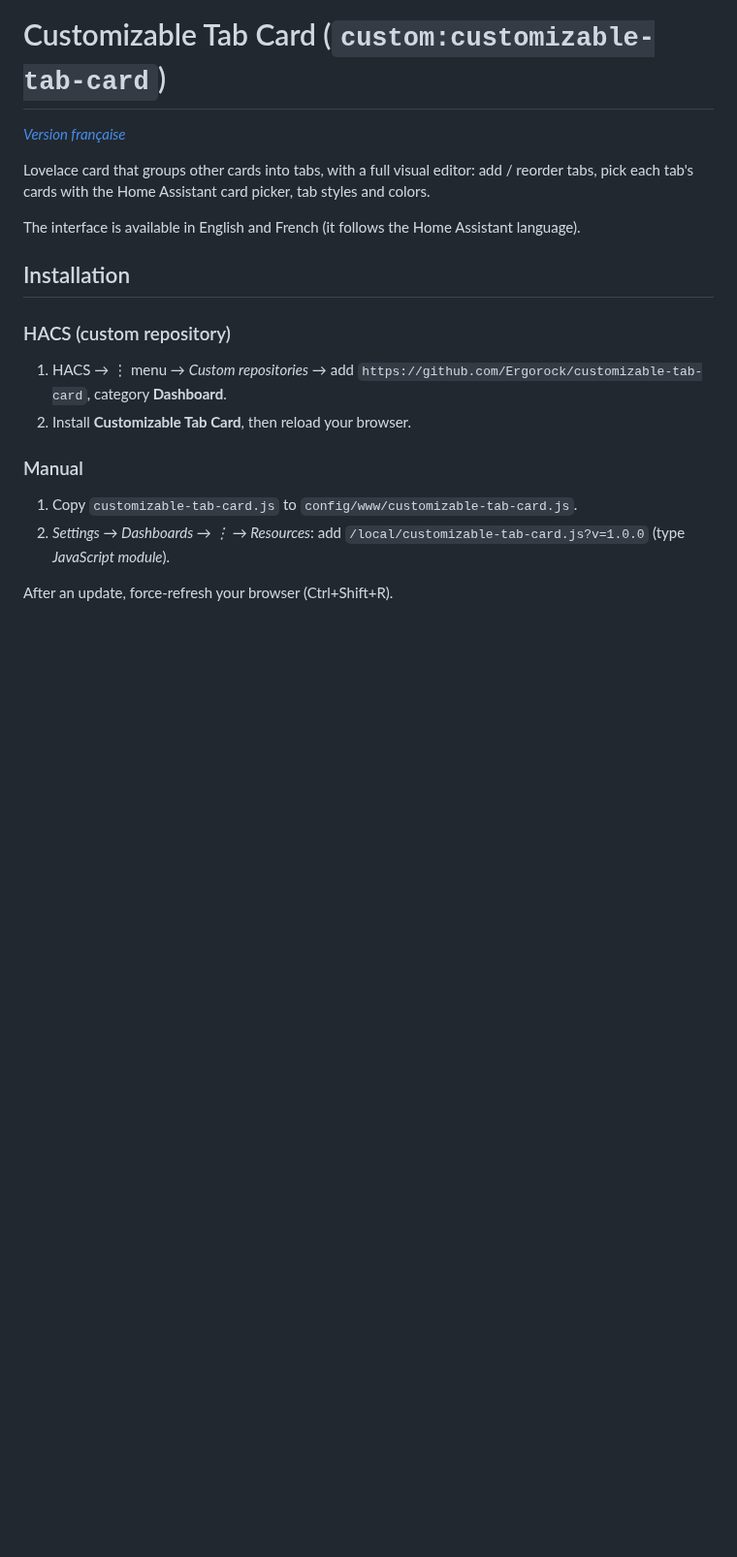
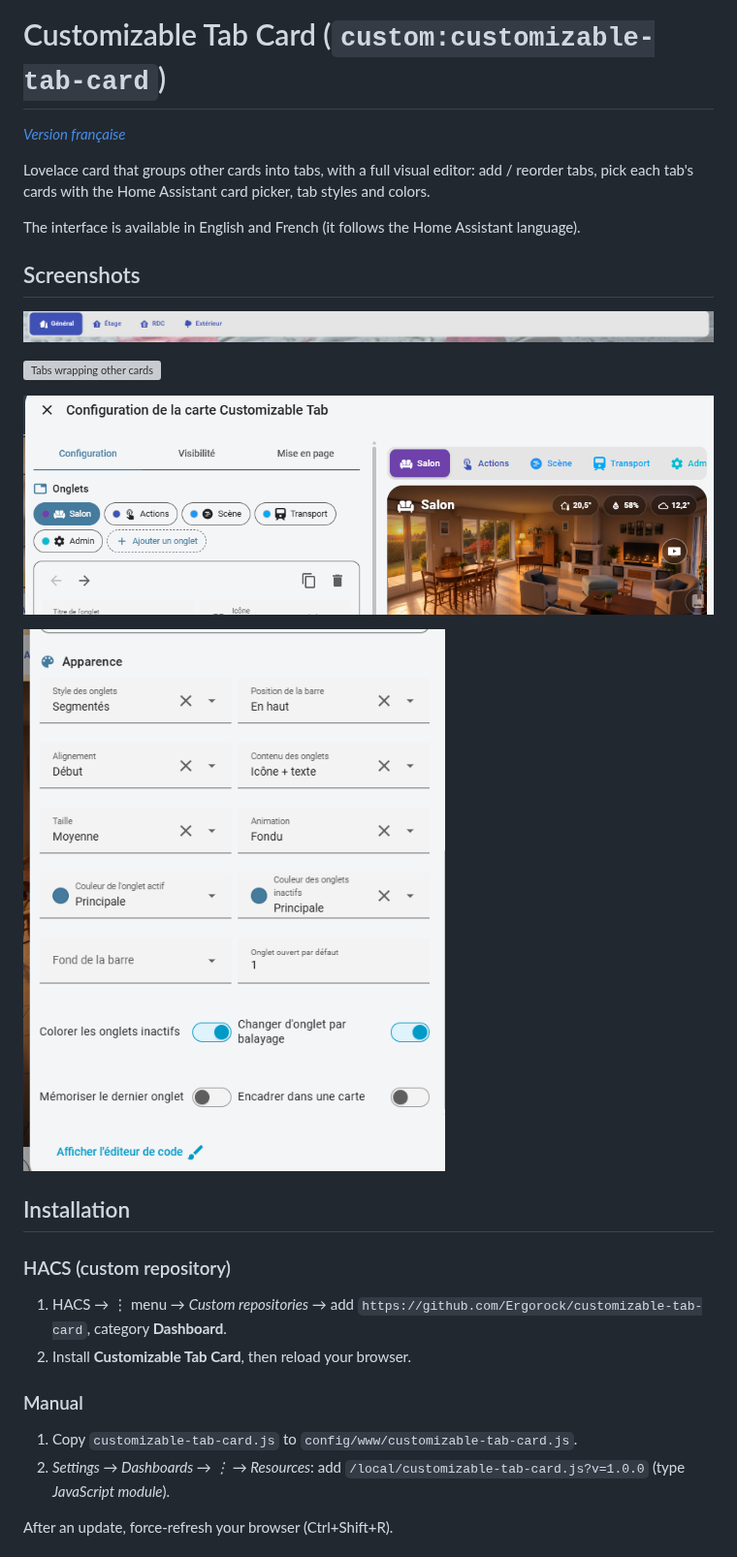
Before and after one commit to Ergorock/customizable-tab-card, a Markdown page: README.md, the part around the change. Shown at 97% size. GitHub-like rendering; pictures changed too: images/editor-appearance.png (added), images/editor-tabs.png (added), images/tab-bar.png (added); blank space fills up the shorter version; grey boxes are pictures that could not be loaded.

```diff
--- a/README.md
+++ b/README.md
@@ -7,6 +7,16 @@ add / reorder tabs, pick each tab's cards with the Home Assistant card picker,
 tab styles and colors.
 
 The interface is available in English and French (it follows the Home Assistant language).
+
+## Screenshots
+
+![Tab bar](https://raw.githubusercontent.com/Ergorock/customizable-tab-card/main/images/tab-bar.png)
+
+![Tabs wrapping other cards](https://raw.githubusercontent.com/Ergorock/customizable-tab-card/main/images/dashboard.webp)
+
+![Visual editor: tabs](https://raw.githubusercontent.com/Ergorock/customizable-tab-card/main/images/editor-tabs.png)
+
+![Visual editor: appearance](https://raw.githubusercontent.com/Ergorock/customizable-tab-card/main/images/editor-appearance.png)
 
 ## Installation
 
```
Also changed, not shown: README.fr.md (+10 -0 lines), 1 other file.
